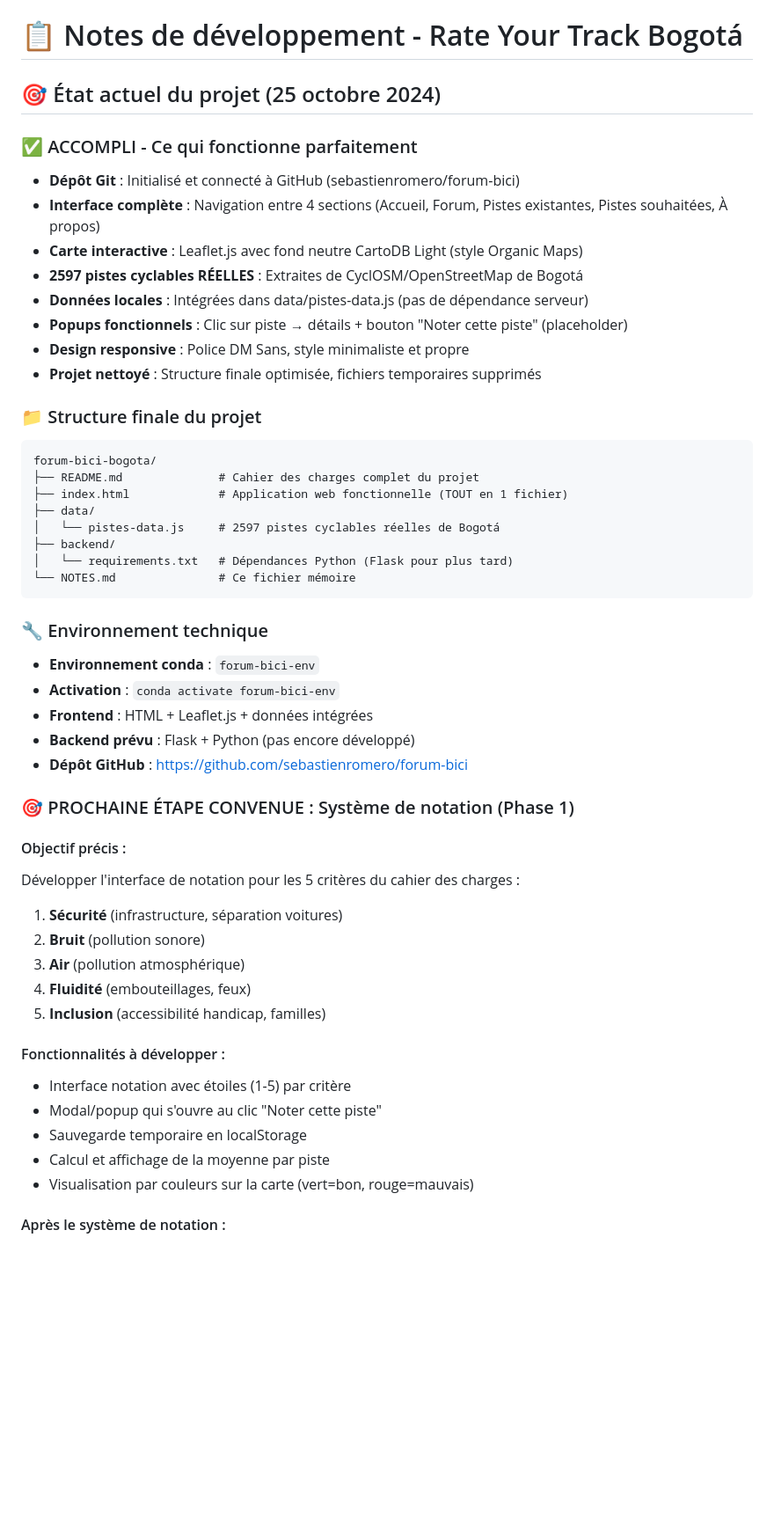
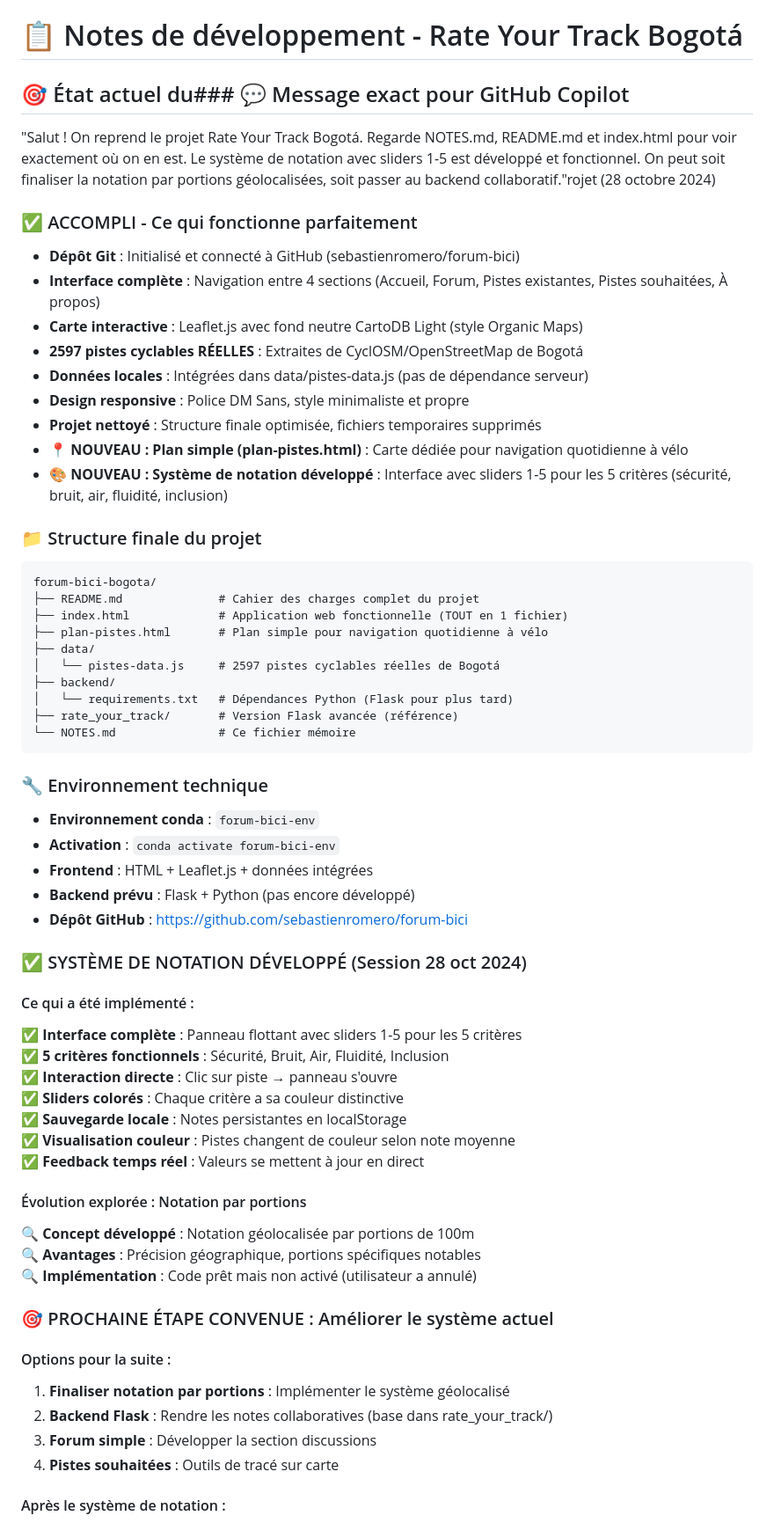
Before and after one commit to sebastienromero/forum-bici, a Markdown page: NOTES.md, the part around one of its changes. Shown at 88% size. Rendered like a GitHub page; blank space fills up the shorter version.

````diff
--- a/NOTES.md
+++ b/NOTES.md
@@ -1,6 +1,7 @@
 # 📋 Notes de développement - Rate Your Track Bogotá
 
-## 🎯 État actuel du projet (25 octobre 2024)
+## 🎯 État actuel du### 💬 Message exact pour GitHub Copilot
+"Salut ! On reprend le projet Rate Your Track Bogotá. Regarde NOTES.md, README.md et index.html pour voir exactement où on en est. Le système de notation avec sliders 1-5 est développé et fonctionnel. On peut soit finaliser la notation par portions géolocalisées, soit passer au backend collaboratif."rojet (28 octobre 2024)
 
 ### ✅ ACCOMPLI - Ce qui fonctionne parfaitement
 - **Dépôt Git** : Initialisé et connecté à GitHub (sebastienromero/forum-bici)
@@ -8,19 +9,22 @@
 - **Carte interactive** : Leaflet.js avec fond neutre CartoDB Light (style Organic Maps)
 - **2597 pistes cyclables RÉELLES** : Extraites de CyclOSM/OpenStreetMap de Bogotá
 - **Données locales** : Intégrées dans data/pistes-data.js (pas de dépendance serveur)
-- **Popups fonctionnels** : Clic sur piste → détails + bouton "Noter cette piste" (placeholder)
 - **Design responsive** : Police DM Sans, style minimaliste et propre
 - **Projet nettoyé** : Structure finale optimisée, fichiers temporaires supprimés
+- **📍 NOUVEAU : Plan simple (plan-pistes.html)** : Carte dédiée pour navigation quotidienne à vélo
+- **🎨 NOUVEAU : Système de notation développé** : Interface avec sliders 1-5 pour les 5 critères (sécurité, bruit, air, fluidité, inclusion)
 
 ### 📁 Structure finale du projet
 ```
 forum-bici-bogota/
 ├── README.md              # Cahier des charges complet du projet
 ├── index.html             # Application web fonctionnelle (TOUT en 1 fichier)
+├── plan-pistes.html       # Plan simple pour navigation quotidienne à vélo
 ├── data/
 │   └── pistes-data.js     # 2597 pistes cyclables réelles de Bogotá
 ├── backend/
 │   └── requirements.txt   # Dépendances Python (Flask pour plus tard)
+├── rate_your_track/       # Version Flask avancée (référence)
 └── NOTES.md               # Ce fichier mémoire
 ```
 
@@ -31,22 +35,29 @@ forum-bici-bogota/
 - **Backend prévu** : Flask + Python (pas encore développé)
 - **Dépôt GitHub** : https://github.com/sebastienromero/forum-bici
 
-### 🎯 PROCHAINE ÉTAPE CONVENUE : Système de notation (Phase 1)
+### ✅ SYSTÈME DE NOTATION DÉVELOPPÉ (Session 28 oct 2024)
 
-#### Objectif précis :
-Développer l'interface de notation pour les 5 critères du cahier des charges :
-1. **Sécurité** (infrastructure, séparation voitures)
-2. **Bruit** (pollution sonore)
-3. **Air** (pollution atmosphérique)
-4. **Fluidité** (embouteillages, feux)
-5. **Inclusion** (accessibilité handicap, familles)
+#### Ce qui a été implémenté :
+✅ **Interface complète** : Panneau flottant avec sliders 1-5 pour les 5 critères
+✅ **5 critères fonctionnels** : Sécurité, Bruit, Air, Fluidité, Inclusion
+✅ **Interaction directe** : Clic sur piste → panneau s'ouvre
+✅ **Sliders colorés** : Chaque critère a sa couleur distinctive
+✅ **Sauvegarde locale** : Notes persistantes en localStorage
+✅ **Visualisation couleur** : Pistes changent de couleur selon note moyenne
+✅ **Feedback temps réel** : Valeurs se mettent à jour en direct
 
-#### Fonctionnalités à développer :
-- Interface notation avec étoiles (1-5) par critère
-- Modal/popup qui s'ouvre au clic "Noter cette piste"
-- Sauvegarde temporaire en localStorage
-- Calcul et affichage de la moyenne par piste
-- Visualisation par couleurs sur la carte (vert=bon, rouge=mauvais)
+#### Évolution explorée : Notation par portions
+🔍 **Concept développé** : Notation géolocalisée par portions de 100m
+🔍 **Avantages** : Précision géographique, portions spécifiques notables
+🔍 **Implémentation** : Code prêt mais non activé (utilisateur a annulé)
+
+### 🎯 PROCHAINE ÉTAPE CONVENUE : Améliorer le système actuel
+
+#### Options pour la suite :
+1. **Finaliser notation par portions** : Implémenter le système géolocalisé
+2. **Backend Flask** : Rendre les notes collaboratives (base dans rate_your_track/)
+3. **Forum simple** : Développer la section discussions
+4. **Pistes souhaitées** : Outils de tracé sur carte
 
 #### Après le système de notation :
 - Phase 2 : Forum de discussion
````
Also changed, not shown: other parts of NOTES.md (+74 -5 lines).
